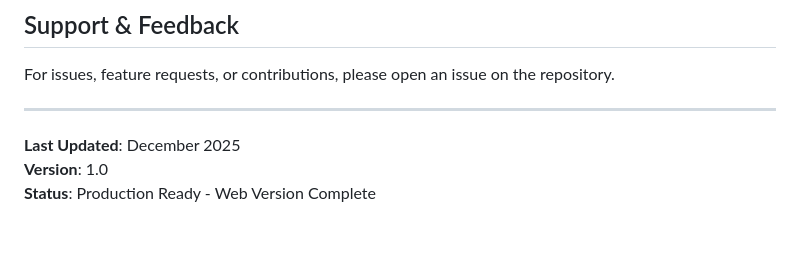
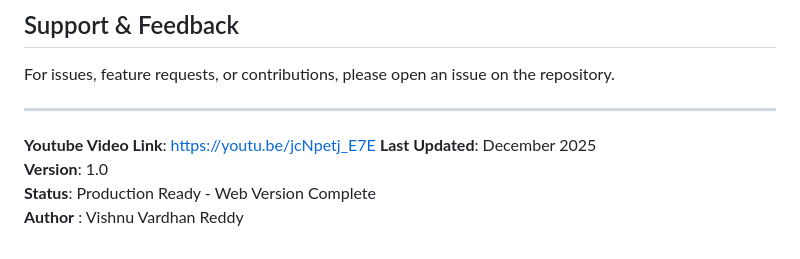
Before and after one commit to vishnuvr16/SecureChat, a Markdown page: web/README.md, the part around the change. Drawn GitHub-style.

```diff
--- a/web/README.md
+++ b/web/README.md
@@ -356,7 +356,8 @@ Check Network tab in DevTools for API calls and response times.
 For issues, feature requests, or contributions, please open an issue on the repository.
 
 ---
-
+**Youtube Video Link**: https://youtu.be/jcNpetj_E7E
 **Last Updated**: December 2025
 **Version**: 1.0
 **Status**: Production Ready - Web Version Complete
+**Author** : Vishnu Vardhan Reddy
```
Also changed, not shown: mobile/README.md (+18 -0 lines).
